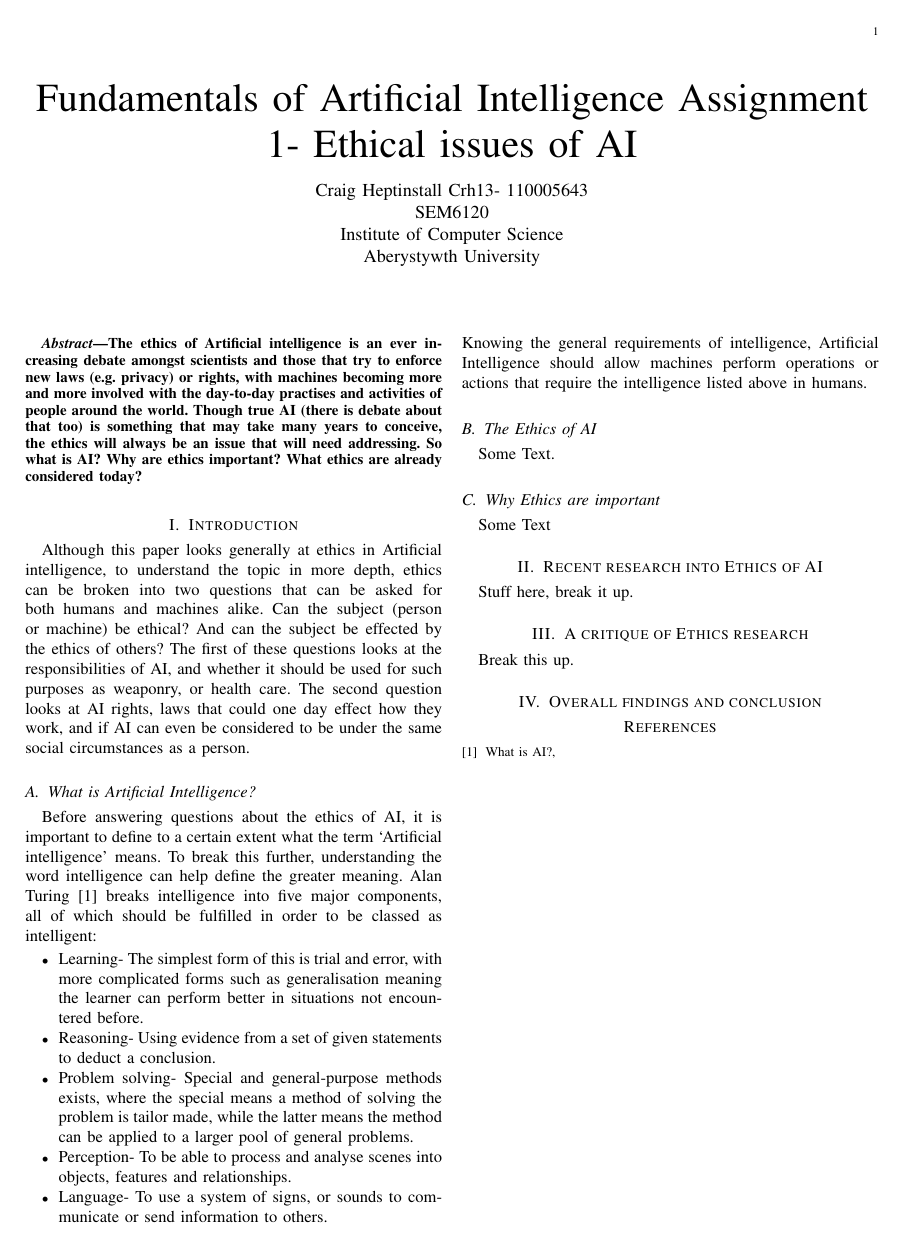
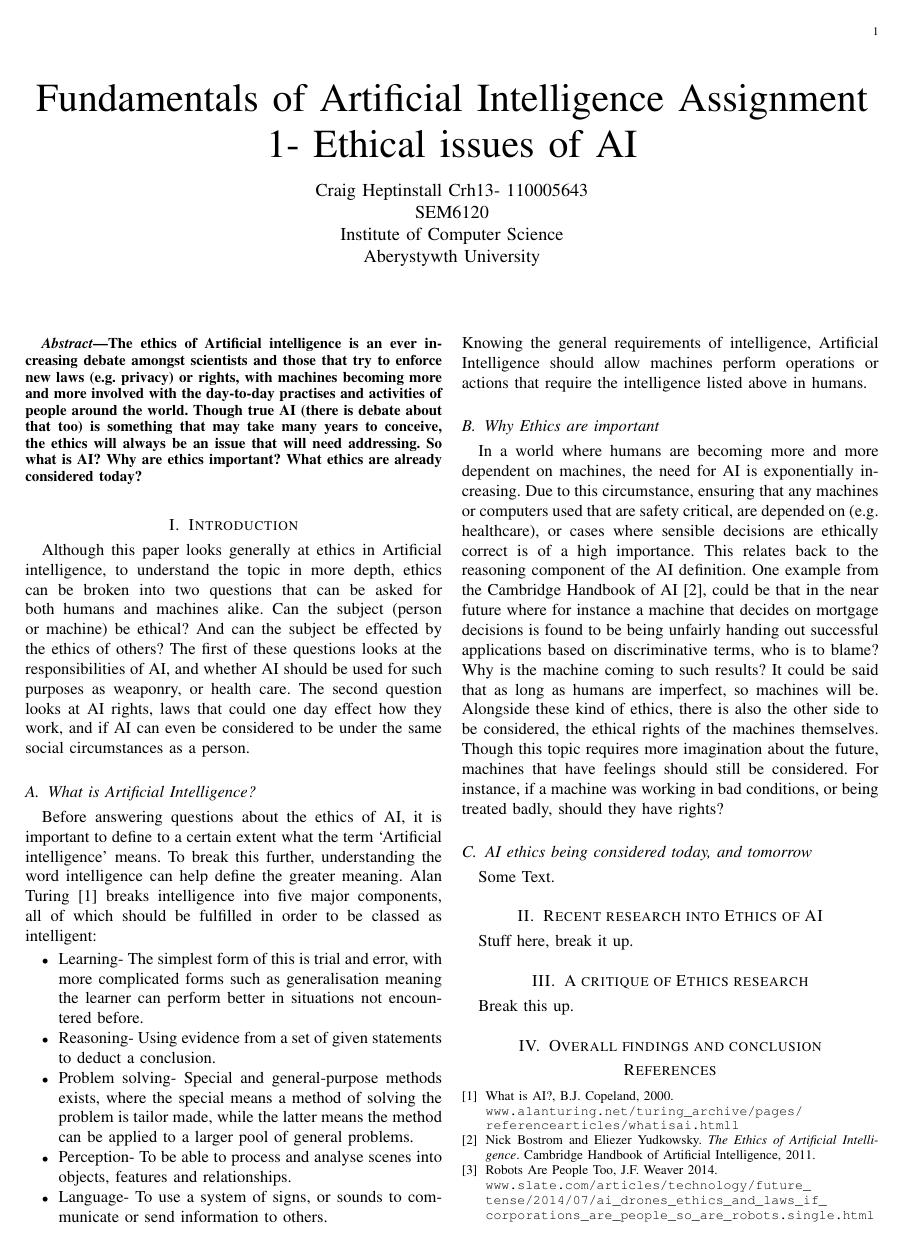
Before and after one commit to craighep/Artificial-Intelligence-paper, a LaTeX paper (crh13_SEM6120_A1.tex): the whole page. Compiled offline with pdfLaTeX.

Commit message:
Add next sub section to latex, prepare for final sub section of introduction

```diff
--- a/crh13_SEM6120_A1.tex
+++ b/crh13_SEM6120_A1.tex
@@ -1,7 +1,7 @@
 
 \documentclass[article]{IEEEtran}
 \usepackage{graphicx}
-
+ \usepackage{url}
 
 \begin{document}
 
@@ -19,7 +19,7 @@ The ethics of Artificial intelligence is an ever increasing debate amongst scien
 \end{abstract}
 
 \section{Introduction}
-Although this paper looks generally at ethics in Artificial intelligence, to understand the topic in more depth, ethics can be broken into two questions that can be asked for both humans and machines alike. Can the subject (person or machine) be ethical? And can the subject be effected by the ethics of others? The first of these questions looks at the responsibilities of AI, and whether it should be used for such purposes as weaponry, or health care. The second question looks at AI rights, laws that could one day effect how they work, and if AI can even be considered to be under the same social circumstances as a person.
+Although this paper looks generally at ethics in Artificial intelligence, to understand the topic in more depth, ethics can be broken into two questions that can be asked for both humans and machines alike. Can the subject (person or machine) be ethical? And can the subject be effected by the ethics of others? The first of these questions looks at the responsibilities of AI, and whether AI should be used for such purposes as weaponry, or health care. The second question looks at AI rights, laws that could one day effect how they work, and if AI can even be considered to be under the same social circumstances as a person.
 
 \subsection{What is Artificial Intelligence?}
 Before answering questions about the ethics of AI, it is important to define to a certain extent what the term ‘Artificial intelligence’ means. To break this further, understanding the word intelligence can help define the greater meaning. Alan Turing \cite{Alan Turing website} breaks intelligence into five major components, all of which should be fulfilled in order to be classed as intelligent:
@@ -32,12 +32,12 @@ Before answering questions about the ethics of AI, it is important to define to
 \end{itemize}
 Knowing the general requirements of intelligence, Artificial Intelligence should allow machines perform operations or actions that require the intelligence listed above in humans.
 
+\subsection{Why Ethics are important}
+In a world where humans are becoming more and more dependent on machines, the need for AI is exponentially increasing. Due to this circumstance, ensuring that any machines or computers used that are safety critical, are depended on (e.g. healthcare), or cases where sensible decisions are ethically correct is of a high importance. This relates back to the reasoning component of the AI definition. One example from the Cambridge Handbook of AI \cite{ethics important}, could be that in the near future where for instance a machine that decides  on mortgage decisions is found to be being unfairly handing out successful applications based on discriminative terms, who is to blame? Why is the machine coming to such results? It could be said that as long as humans are imperfect, so machines will be.
+Alongside these kind of ethics, there is also the other side to be considered, the ethical rights of the machines themselves. Though this topic requires more imagination about the future, machines that have feelings should still be considered. For instance, if a machine was working in bad conditions, or being treated badly, should they have rights?
 
-\subsection{The Ethics of AI}
+\subsection{AI ethics being considered today, and tomorrow}
 Some Text.
-
-\subsection{Why Ethics are important}
-Some Text
 
 \section{Recent research into Ethics of AI}
 Stuff here, break it up.
@@ -50,8 +50,17 @@ Break this up.
 \begin{thebibliography}{9}
 
 \bibitem{Alan Turing website}
-What is AI?,
-\\
-%\texttt{www.alanturing.net/turing_archive/pages/reference articles/what is ai.htmll}
+What is AI?, B.J. Copeland, 2000.
+\\\texttt{\url{www.alanturing.net/turing_archive/pages/reference articles/what is ai.htmll}}
+
+\bibitem{ethics important}
+Nick Bostrom and Eliezer Yudkowsky.
+\textit{The Ethics of Artificial Intelligence}.
+Cambridge Handbook of Artificial Intelligence, 2011.
+
+\bibitem{Slate Technology news site}
+Robots Are People Too, J.F. Weaver 2014.
+\\\texttt{\url{www.slate.com/articles/technology/future_tense/2014/07/ai_drones_ethics_and_laws_if_corporations_are_people_so_are_robots.single.html}}
+
 \end{thebibliography}
 \end{document}
```
Also changed, not shown: crh13_SEM6120_A1.pdf, 4 other files.
